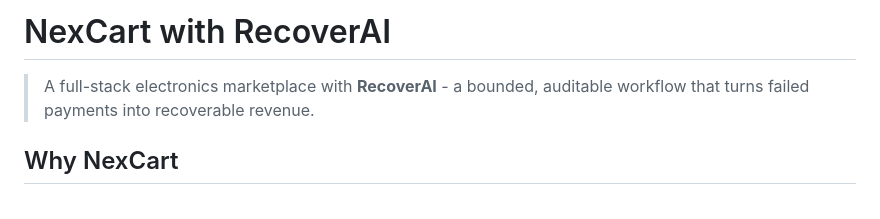
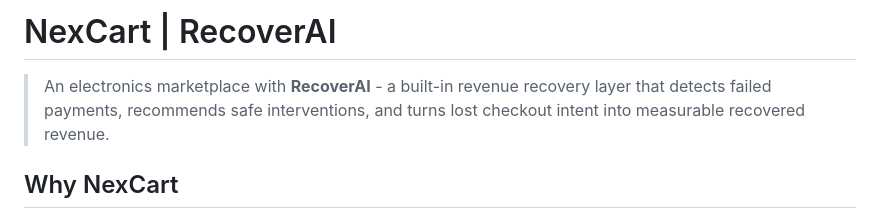
Before and after one commit to DevanshPandey1308/ML-Project, a Markdown page: README.md, the part around the change. Rendered like a GitHub page.

Commit message:
Revise README title and project description
Updated project title and enhanced description for clarity.

```diff
--- a/README.md
+++ b/README.md
@@ -1,6 +1,6 @@
-# NexCart with RecoverAI
+# NexCart | RecoverAI
 
-> A full-stack electronics marketplace with **RecoverAI** - a bounded, auditable workflow that turns failed payments into recoverable revenue.
+> An electronics marketplace with **RecoverAI** - a built-in revenue recovery layer that detects failed payments, recommends safe interventions, and turns lost checkout intent into measurable recovered revenue.
 
 ## Why NexCart
 
```
